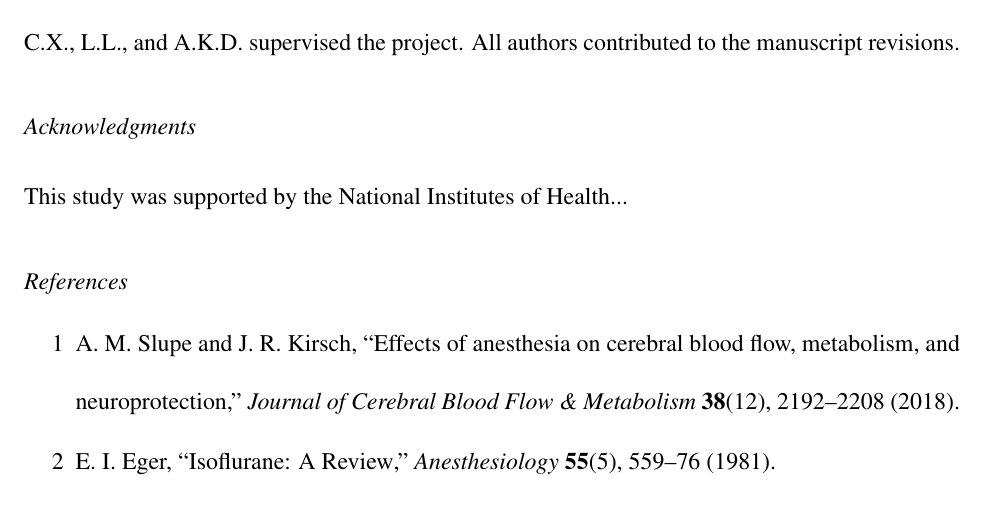
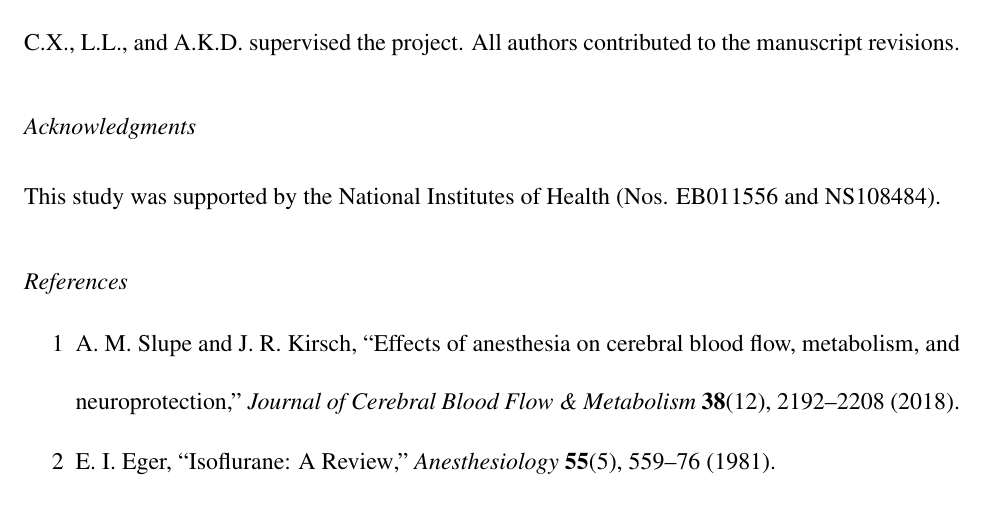
Before and after one commit to shiruken/dynamics-of-isoflurane-induced-vasodilation-and-blood-flow-of-cerebral-vasculature-revealed-by-mesi, a LaTeX paper (article.tex): part of page 15 of 23, cut so that both start at the same text. Compiled offline with pdfLaTeX.

Commit message:
Added funding sources

```diff
--- a/article.tex
+++ b/article.tex
@@ -216,7 +216,7 @@ A.K.D. holds equity in Dynamic Light, Inc. The authors declare no other conflict
 C.T.S. and L.M.R. constructed the imaging system, conceived the experiments, and acquired the data. C.T.S analyzed the results and wrote the manuscript. F.H. performed the animal surgeries. C.X., L.L., and A.K.D. supervised the project. All authors contributed to the manuscript revisions.
 
 \acknowledgments
-This study was supported by the National Institutes of Health...
+This study was supported by the National Institutes of Health (Nos. EB011556 and NS108484).
 
 
 % ----------------------------------------------------------------------------------------
```
